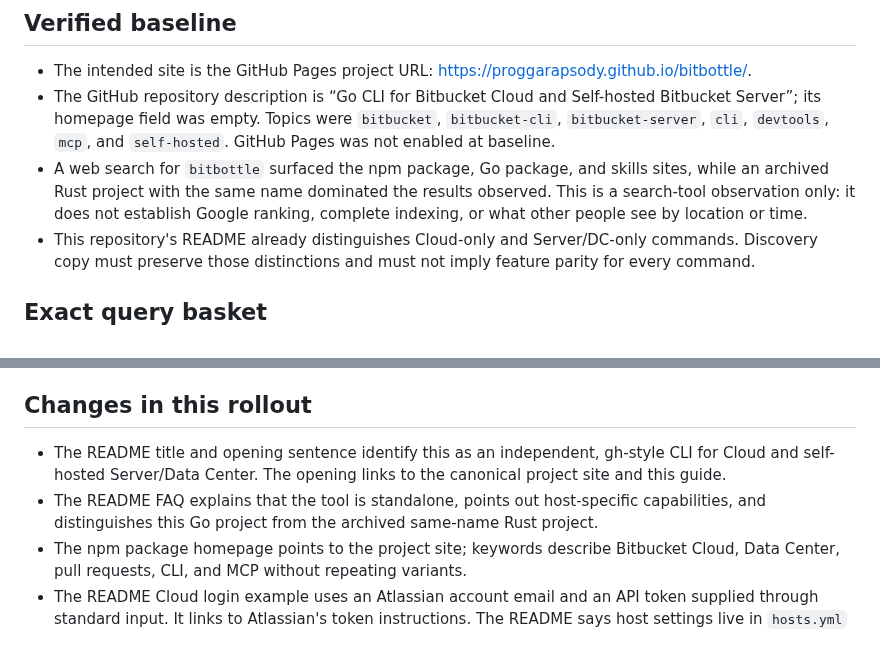
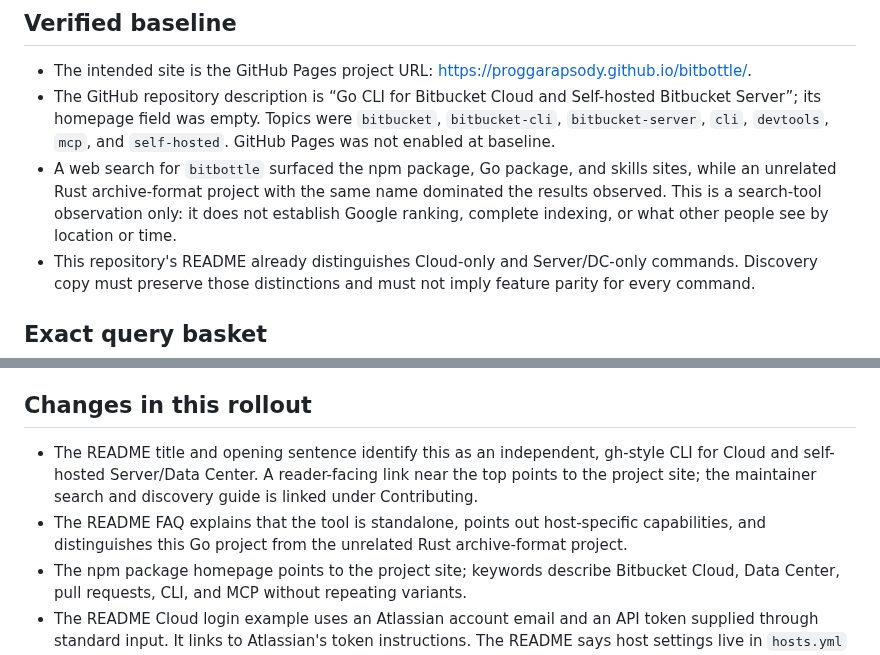
Before and after one commit to proggarapsody/bitbottle, a Markdown page: docs/search-discovery.md, 2 parts joined by grey strips. Drawn GitHub-style.

Commit message:
docs: clarify search discovery guide references

```diff
--- a/docs/search-discovery.md
+++ b/docs/search-discovery.md
@@ -6,7 +6,7 @@ Baseline recorded 2026-10-09. This plan improves accurate discovery of the Go Bi
 
 - The intended site is the GitHub Pages project URL: <https://proggarapsody.github.io/bitbottle/>.
 - The GitHub repository description is “Go CLI for Bitbucket Cloud and Self-hosted Bitbucket Server”; its homepage field was empty. Topics were `bitbucket`, `bitbucket-cli`, `bitbucket-server`, `cli`, `devtools`, `mcp`, and `self-hosted`. GitHub Pages was not enabled at baseline.
-- A web search for `bitbottle` surfaced the npm package, Go package, and skills sites, while an archived Rust project with the same name dominated the results observed. This is a search-tool observation only: it does not establish Google ranking, complete indexing, or what other people see by location or time.
+- A web search for `bitbottle` surfaced the npm package, Go package, and skills sites, while an unrelated Rust archive-format project with the same name dominated the results observed. This is a search-tool observation only: it does not establish Google ranking, complete indexing, or what other people see by location or time.
 - This repository's README already distinguishes Cloud-only and Server/DC-only commands. Discovery copy must preserve those distinctions and must not imply feature parity for every command.
 
 ## Exact query basket
@@ -26,8 +26,8 @@ Do not collapse these into one “rank.” Report observed positions and URLs pe
 
 ## Changes in this rollout
 
-- The README title and opening sentence identify this as an independent, gh-style CLI for Cloud and self-hosted Server/Data Center. The opening links to the canonical project site and this guide.
-- The README FAQ explains that the tool is standalone, points out host-specific capabilities, and distinguishes this Go project from the archived same-name Rust project.
+- The README title and opening sentence identify this as an independent, gh-style CLI for Cloud and self-hosted Server/Data Center. A reader-facing link near the top points to the project site; the maintainer search and discovery guide is linked under Contributing.
+- The README FAQ explains that the tool is standalone, points out host-specific capabilities, and distinguishes this Go project from the unrelated Rust archive-format project.
 - The npm package homepage points to the project site; keywords describe Bitbucket Cloud, Data Center, pull requests, CLI, and MCP without repeating variants.
 - The README Cloud login example uses an Atlassian account email and an API token supplied through standard input. It links to Atlassian's token instructions. The README says host settings live in `hosts.yml` and tokens are stored in the OS keyring.
 
```
